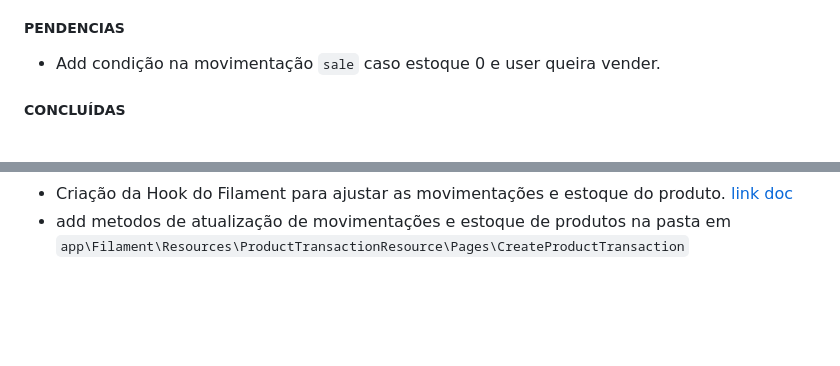
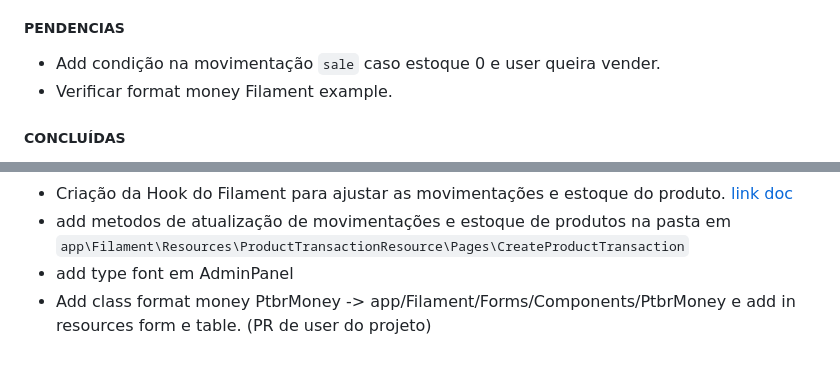
Before and after one commit to RafaelBlum/Refrigerator-control, a Markdown page: README.md, 2 parts joined by grey strips. GitHub-like rendering; blank space fills up the shorter version.

Commit message:
docs: update readme

```diff
--- a/README.md
+++ b/README.md
@@ -24,7 +24,7 @@ SSL
 ### Desenvolvimento
 ##### PENDENCIAS
 - Add condição na movimentação `sale` caso estoque 0 e user queira vender.
-
+- Verificar format money Filament example.
 
 ##### CONCLUÍDAS
 - Configurações em `config/app.php`.
@@ -59,3 +59,5 @@ SSL
 - Ajusta da Enum ProducTransactionTypeEnum com getLabels() para campo de option da movimentação.
 - Criação da Hook do Filament para ajustar as movimentações e estoque do produto. [link doc](https://filamentphp.com/docs/3.x/panels/resources/creating-records#customizing-data-before-saving)
 - add metodos de atualização de movimentações e estoque de produtos na pasta em `app\Filament\Resources\ProductTransactionResource\Pages\CreateProductTransaction`
+- add type font em AdminPanel
+- Add class format money PtbrMoney -> app/Filament/Forms/Components/PtbrMoney e add in resources form e table. (PR de user do projeto)
```
